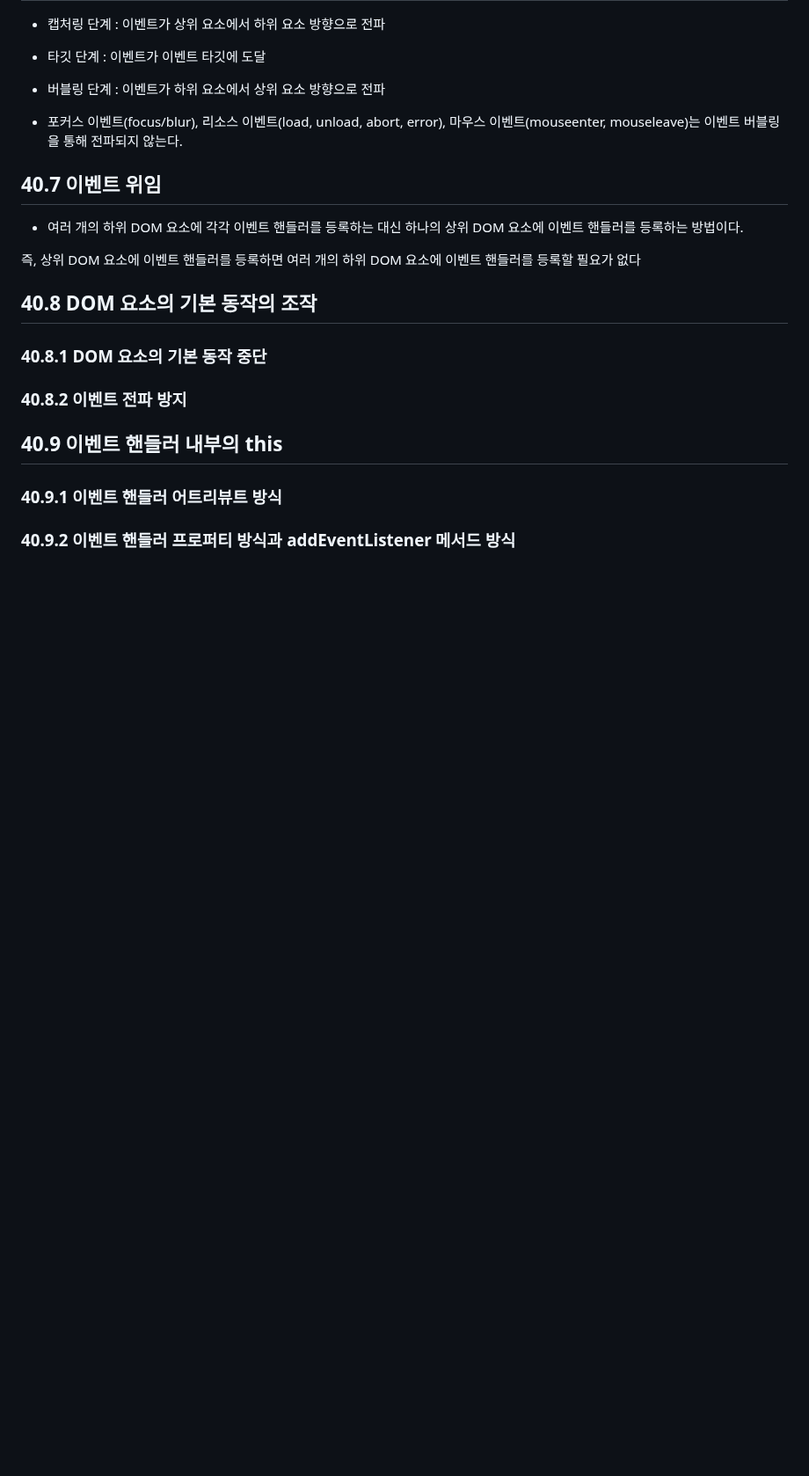
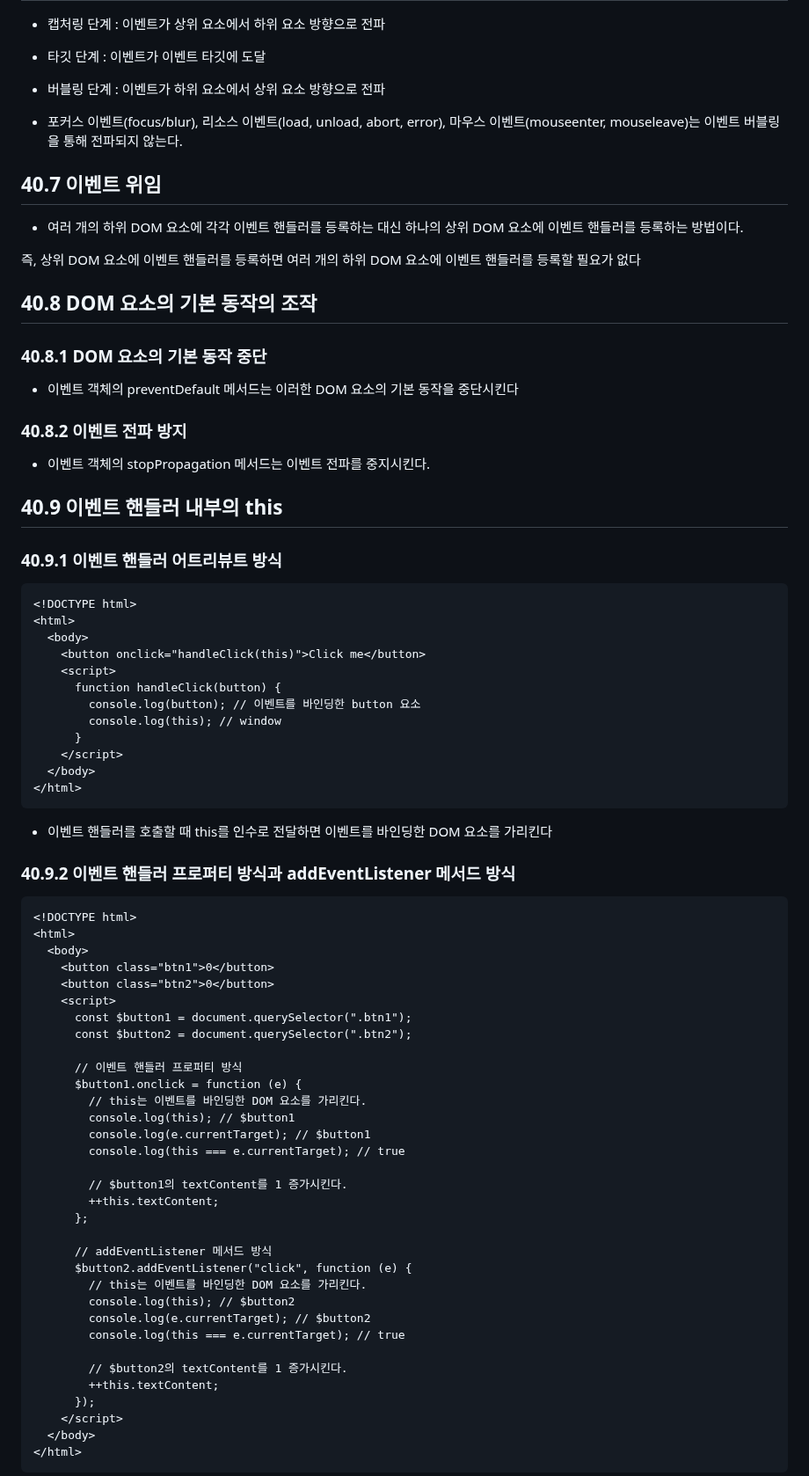
Before and after one commit to khwww/js-deep-dive-study, a Markdown page: 40장-이벤트/양준서.md, the part around one of its changes. Shown at 88% size. Rendered like a GitHub page; blank space fills up the shorter version.

````diff
--- a/40장-이벤트/양준서.md
+++ b/40장-이벤트/양준서.md
@@ -155,10 +155,68 @@ function onclick(event) {
 
 ### 40.8.1 DOM 요소의 기본 동작 중단
 
+- 이벤트 객체의 preventDefault 메서드는 이러한 DOM 요소의 기본 동작을 중단시킨다
+
 ### 40.8.2 이벤트 전파 방지
+
+- 이벤트 객체의 stopPropagation 메서드는 이벤트 전파를 중지시킨다.
 
 ## 40.9 이벤트 핸들러 내부의 this
 
 ### 40.9.1 이벤트 핸들러 어트리뷰트 방식
 
+```html
+<!DOCTYPE html>
+<html>
+  <body>
+    <button onclick="handleClick(this)">Click me</button>
+    <script>
+      function handleClick(button) {
+        console.log(button); // 이벤트를 바인딩한 button 요소
+        console.log(this); // window
+      }
+    </script>
+  </body>
+</html>
+```
+
+- 이벤트 핸들러를 호출할 때 this를 인수로 전달하면 이벤트를 바인딩한 DOM 요소를 가리킨다
+
 ### 40.9.2 이벤트 핸들러 프로퍼티 방식과 addEventListener 메서드 방식
+
+```html
+<!DOCTYPE html>
+<html>
+  <body>
+    <button class="btn1">0</button>
+    <button class="btn2">0</button>
+    <script>
+      const $button1 = document.querySelector(".btn1");
+      const $button2 = document.querySelector(".btn2");
+
+      // 이벤트 핸들러 프로퍼티 방식
+      $button1.onclick = function (e) {
+        // this는 이벤트를 바인딩한 DOM 요소를 가리킨다.
+        console.log(this); // $button1
+        console.log(e.currentTarget); // $button1
+        console.log(this === e.currentTarget); // true
+
+        // $button1의 textContent를 1 증가시킨다.
+        ++this.textContent;
+      };
+
+      // addEventListener 메서드 방식
+      $button2.addEventListener("click", function (e) {
+        // this는 이벤트를 바인딩한 DOM 요소를 가리킨다.
+        console.log(this); // $button2
+        console.log(e.currentTarget); // $button2
+        console.log(this === e.currentTarget); // true
+
+        // $button2의 textContent를 1 증가시킨다.
+        ++this.textContent;
+      });
+    </script>
+  </body>
+</html>
+```
+
````
Also changed, not shown: other parts of 40장-이벤트/양준서.md (+88 -0 lines).
